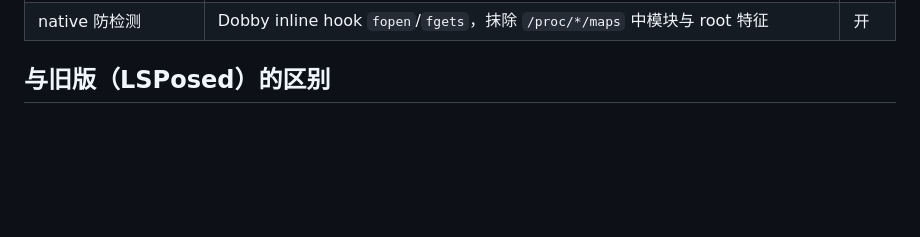
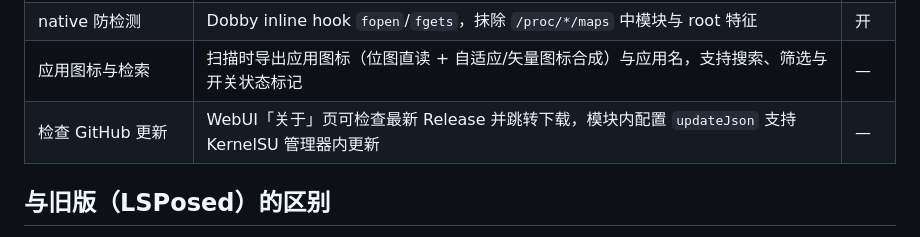
Before and after one commit to yangyang8002/Tal-Patch-for-PD2, a Markdown page: README.md, the part around the change. GitHub-like rendering; blank space fills up the shorter version.

Commit message:
docs: README 功能表补充图标检索与 GitHub 更新检查

```diff
--- a/README.md
+++ b/README.md
@@ -17,6 +17,8 @@
 | 禁用未成年人精细化管控 | 禁玩指令、应用管控失效，SLS/神策埋点屏蔽 | 开 |
 | 限制 Root 痕迹日志 | `SystemProperties`/`File`/`PackageManager` 过滤 su/magisk/ksu/zygisk 痕迹 | 开 |
 | native 防检测 | Dobby inline hook `fopen`/`fgets`，抹除 `/proc/*/maps` 中模块与 root 特征 | 开 |
+| 应用图标与检索 | 扫描时导出应用图标（位图直读 + 自适应/矢量图标合成）与应用名，支持搜索、筛选与开关状态标记 | — |
+| 检查 GitHub 更新 | WebUI「关于」页可检查最新 Release 并跳转下载，模块内配置 `updateJson` 支持 KernelSU 管理器内更新 | — |
 
 ## 与旧版（LSPosed）的区别
 
```
